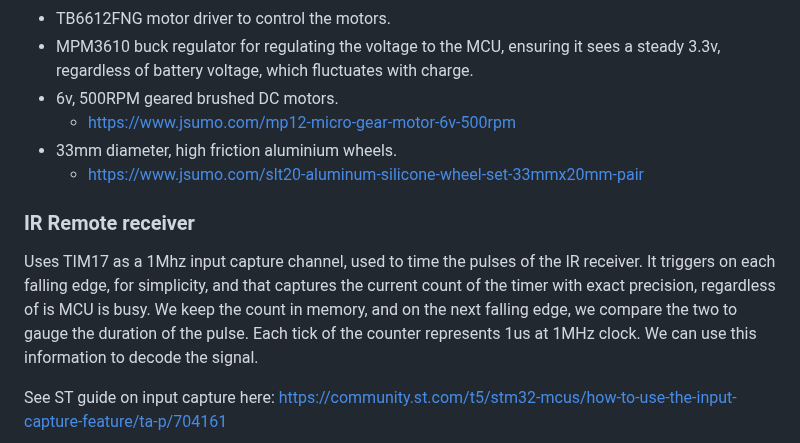
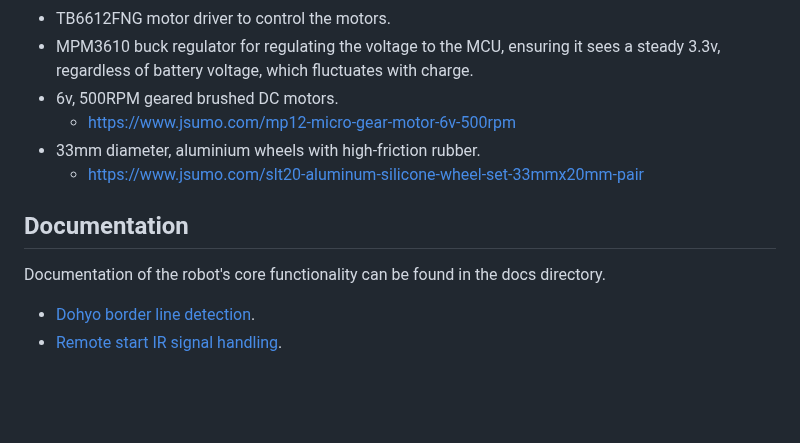
Before and after one commit to oddgrd/sumodd, a Markdown page: README.md, the part around one of its changes. Rendered like a GitHub page; blank space fills up the shorter version.

Commit message:
expand and reorganize ir remote signal handling docs

```diff
--- a/README.md
+++ b/README.md
@@ -116,17 +116,13 @@ mise run launch test-drive
 regardless of battery voltage, which fluctuates with charge.
 - 6v, 500RPM geared brushed DC motors.
     - https://www.jsumo.com/mp12-micro-gear-motor-6v-500rpm
-- 33mm diameter, high friction aluminium wheels.
+- 33mm diameter, aluminium wheels with high-friction rubber.
     - https://www.jsumo.com/slt20-aluminum-silicone-wheel-set-33mmx20mm-pair
 
-### IR Remote receiver
+## Documentation
 
-Uses TIM17 as a 1Mhz input capture channel, used to time the pulses of the IR receiver. It triggers
-on each falling edge, for simplicity, and that captures the current count of the timer with exact
-precision, regardless of is MCU is busy. We keep the count in memory, and on the next falling edge,
-we compare the two to gauge the duration of the pulse. Each tick of the counter represents 1us at
-1MHz clock. We can use this information to decode the signal.
+Documentation of the robot's core functionality can be found in the docs directory.
 
-See ST guide on input capture here:
-https://community.st.com/t5/stm32-mcus/how-to-use-the-input-capture-feature/ta-p/704161
+- [Dohyo border line detection](docs/line-detection.md).
+- [Remote start IR signal handling](docs/ir-remote.md).
 
```
Also changed, not shown: other parts of README.md (+1 -11 lines), docs/ir-remote.md (added, +71 -0 lines), docs/line-detection.md (+3 -1 lines), docs/media/ir-0x1-necx.jpg (added), docs/media/sparkfun-qre1113-schematic.png (renamed from docs/image.png), 2 other files.
